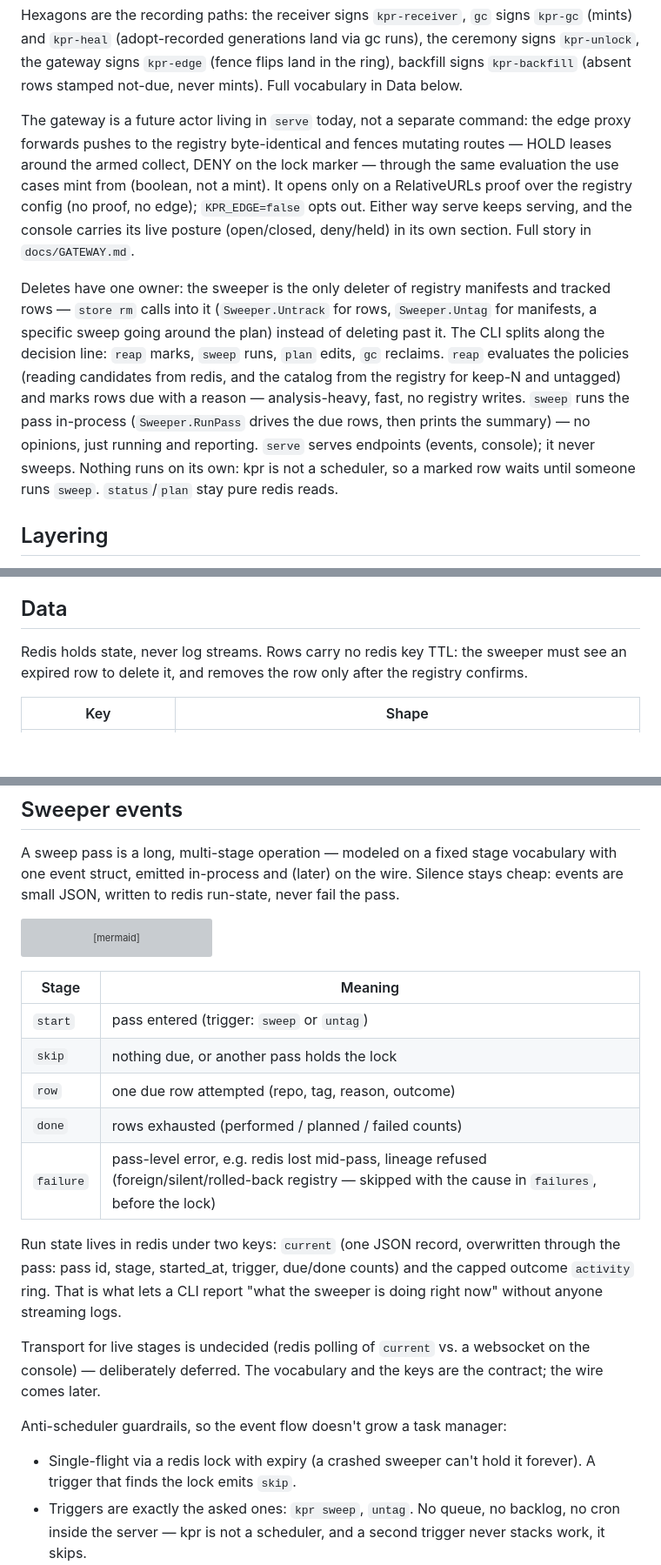
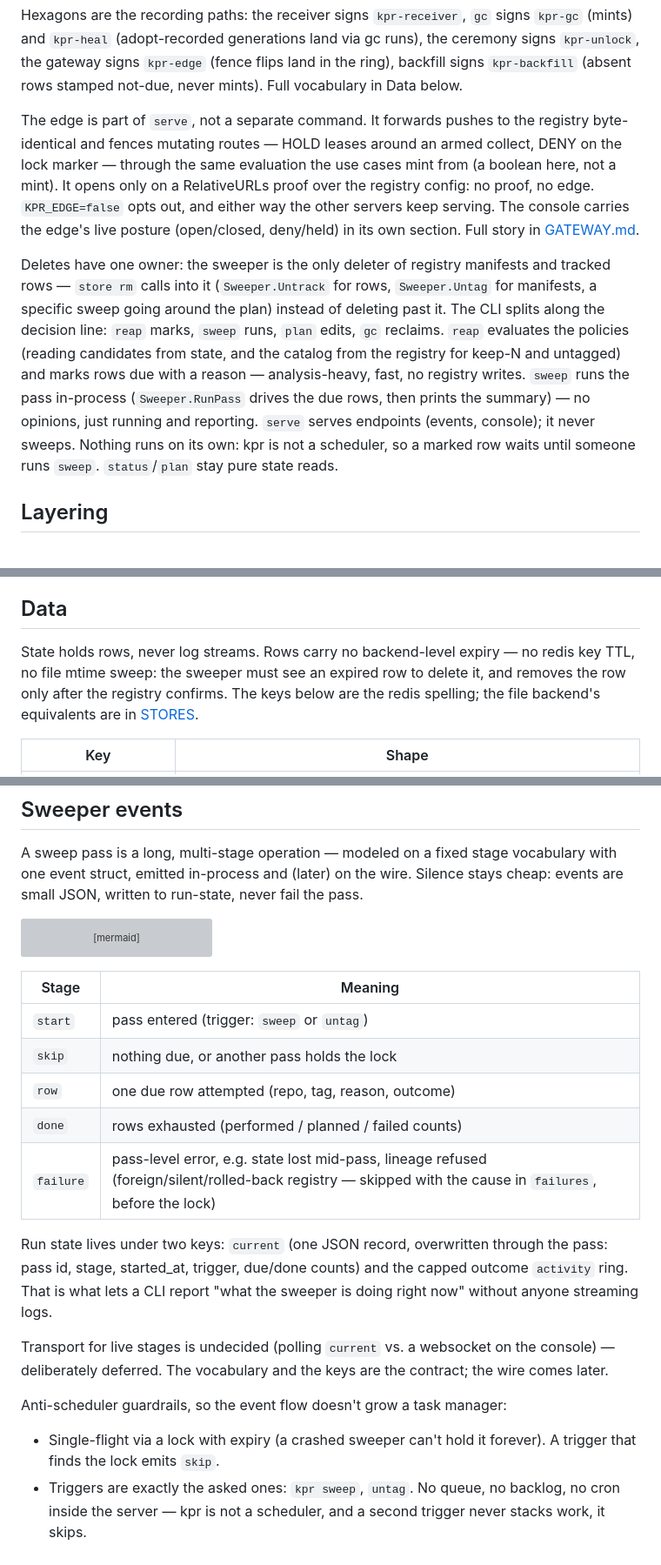
Before and after one commit to noroutine/kpr, a Markdown page: docs/ARCHITECTURE.md, 3 parts joined by grey strips. Shown at 87% size. Rendered like a GitHub page; blank space fills up the shorter version; grey boxes are pictures that could not be loaded.

````diff
--- a/docs/ARCHITECTURE.md
+++ b/docs/ARCHITECTURE.md
@@ -63,16 +74,15 @@ Hexagons are the recording paths: the receiver signs
 the ring), backfill signs `kpr-backfill` (absent rows stamped
 not-due, never mints). Full vocabulary in Data below.
 
-The gateway is a future actor living in `serve` today, not a
-separate command: the edge proxy forwards pushes to the registry
-byte-identical and fences mutating routes — HOLD leases around
-the armed collect, DENY on the lock marker — through the same
-evaluation the use cases mint from (boolean, not a mint). It
-opens only on a RelativeURLs proof over the registry config (no
-proof, no edge); `KPR_EDGE=false` opts out. Either way serve
-keeps serving, and the console carries its live posture
-(open/closed, deny/held) in its own section. Full story in
-`docs/GATEWAY.md`.
+The edge is part of `serve`, not a separate command. It forwards
+pushes to the registry byte-identical and fences mutating routes
+— HOLD leases around an armed collect, DENY on the lock marker —
+through the same evaluation the use cases mint from (a boolean
+here, not a mint). It opens only on a RelativeURLs proof over the
+registry config: no proof, no edge. `KPR_EDGE=false` opts out,
+and either way the other servers keep serving. The console
+carries the edge's live posture (open/closed, deny/held) in its
+own section. Full story in [GATEWAY.md](GATEWAY.md).
 
 Deletes have one owner: the sweeper is the only deleter of
 registry manifests and tracked rows — `store rm` calls into it
@@ -80,14 +90,14 @@ registry manifests and tracked rows — `store rm` calls into it
 specific sweep going around the plan) instead of deleting past it.
 The CLI splits along the decision line:
 `reap` marks, `sweep` runs, `plan` edits, `gc` reclaims. `reap`
-evaluates the policies (reading candidates from redis, and the catalog
+evaluates the policies (reading candidates from state, and the catalog
 from the registry for keep-N and untagged) and marks rows due with a
 reason — analysis-heavy, fast, no registry writes. `sweep` runs the
 pass in-process (`Sweeper.RunPass` drives the due rows, then prints
 the summary) — no opinions, just running and reporting. `serve`
 serves endpoints (events, console); it never sweeps. Nothing runs
 on its own: kpr is not a scheduler, so a marked row waits until
-someone runs `sweep`. `status`/`plan` stay pure redis reads.
+someone runs `sweep`. `status`/`plan` stay pure state reads.
 
 ## Layering
 
@@ -201,9 +211,11 @@ rather than the procedure:
 
 ## Data
 
-Redis holds state, never log streams. Rows carry no redis key TTL:
-the sweeper must see an expired row to delete it, and removes the row
-only after the registry confirms.
+State holds rows, never log streams. Rows carry no backend-level
+expiry — no redis key TTL, no file mtime sweep: the sweeper must
+see an expired row to delete it, and removes the row only after
+the registry confirms. The keys below are the redis spelling; the
+file backend's equivalents are in [STORES](STORES.md).
 
 | Key | Shape |
 | --- | --- |
@@ -297,7 +310,7 @@ auth provider, only a client of the registry's.
 A sweep pass is a long, multi-stage operation — modeled on a fixed
 stage vocabulary with one event struct, emitted in-process and (later)
 on the wire. Silence stays cheap: events are small JSON, written to
-redis run-state, never fail the pass.
+run-state, never fail the pass.
 
 ```mermaid
 stateDiagram-v2
@@ -316,22 +329,22 @@ stateDiagram-v2
 | `skip` | nothing due, or another pass holds the lock |
 | `row` | one due row attempted (repo, tag, reason, outcome) |
 | `done` | rows exhausted (performed / planned / failed counts) |
-| `failure` | pass-level error, e.g. redis lost mid-pass, lineage refused (foreign/silent/rolled-back registry — skipped with the cause in `failures`, before the lock) |
+| `failure` | pass-level error, e.g. state lost mid-pass, lineage refused (foreign/silent/rolled-back registry — skipped with the cause in `failures`, before the lock) |
 
-Run state lives in redis under two keys: `current` (one JSON record,
+Run state lives under two keys: `current` (one JSON record,
 overwritten through the pass: pass id, stage, started_at, trigger,
 due/done counts) and the capped outcome `activity` ring. That is what
 lets a CLI report "what the sweeper is doing right now" without
 anyone streaming logs.
 
-Transport for live stages is undecided (redis polling of `current`
+Transport for live stages is undecided (polling `current`
 vs. a websocket on the console) — deliberately deferred. The
 vocabulary and the keys are the contract; the wire comes later.
 
 Anti-scheduler guardrails, so the event flow doesn't grow a task
 manager:
 
-- Single-flight via a redis lock with expiry (a crashed sweeper
+- Single-flight via a lock with expiry (a crashed sweeper
   can't hold it forever). A trigger that finds the lock emits `skip`.
 - Triggers are exactly the asked ones: `kpr sweep`, `untag`. No
   queue, no backlog, no cron inside the server — kpr is not a
````
Also changed, not shown: other parts of docs/ARCHITECTURE.md (+49 -37 lines).
